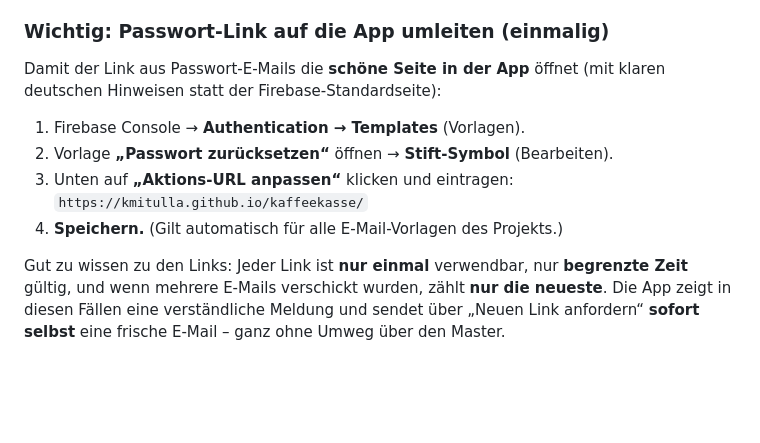
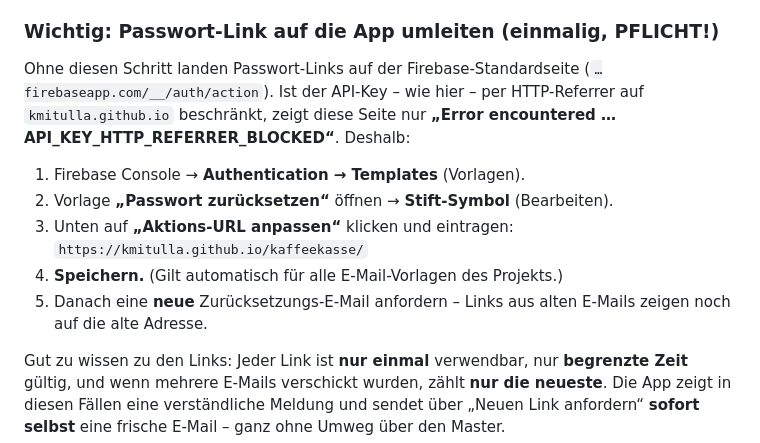
Before and after one commit to kmitulla/kaffeekasse, a Markdown page: README.md, the part around the change. GitHub-like rendering; blank space fills up the shorter version.

Commit message:
README: Aktions-URL-Schritt als Pflicht markieren (Referrer-Fehler erklärt)
Ohne angepasste Aktions-URL landen Passwort-Links auf der Firebase-
Standardseite, die wegen der HTTP-Referrer-Beschränkung des API-Keys
mit API_KEY_HTTP_REFERRER_BLOCKED fehlschlägt. Schrittfolge ergänzt,
inkl. Hinweis, danach eine neue E-Mail anzufordern.

Co-Authored-By: Claude Opus 4.8 <noreply@anthropic.com>
Claude-Session: https://claude.ai/code/session_01CL6Xt1oLRJRvVji6dqgk3P

```diff
--- a/README.md
+++ b/README.md
@@ -77,16 +77,20 @@ Nicht jeder, der die Seite findet, kann die App benutzen:
 - Das ist auch serverseitig über die Firestore-Regeln abgesichert, nicht nur
   in der App-Oberfläche.
 
-### Wichtig: Passwort-Link auf die App umleiten (einmalig)
+### Wichtig: Passwort-Link auf die App umleiten (einmalig, PFLICHT!)
 
-Damit der Link aus Passwort-E-Mails die **schöne Seite in der App** öffnet
-(mit klaren deutschen Hinweisen statt der Firebase-Standardseite):
+Ohne diesen Schritt landen Passwort-Links auf der Firebase-Standardseite
+(`…firebaseapp.com/__/auth/action`). Ist der API-Key – wie hier – per
+HTTP-Referrer auf `kmitulla.github.io` beschränkt, zeigt diese Seite nur
+**„Error encountered … API_KEY_HTTP_REFERRER_BLOCKED“**. Deshalb:
 
 1. Firebase Console → **Authentication → Templates** (Vorlagen).
 2. Vorlage **„Passwort zurücksetzen“** öffnen → **Stift-Symbol** (Bearbeiten).
 3. Unten auf **„Aktions-URL anpassen“** klicken und eintragen:
    `https://kmitulla.github.io/kaffeekasse/`
 4. **Speichern.** (Gilt automatisch für alle E-Mail-Vorlagen des Projekts.)
+5. Danach eine **neue** Zurücksetzungs-E-Mail anfordern – Links aus alten
+   E-Mails zeigen noch auf die alte Adresse.
 
 Gut zu wissen zu den Links: Jeder Link ist **nur einmal** verwendbar, nur
 **begrenzte Zeit** gültig, und wenn mehrere E-Mails verschickt wurden, zählt
```
